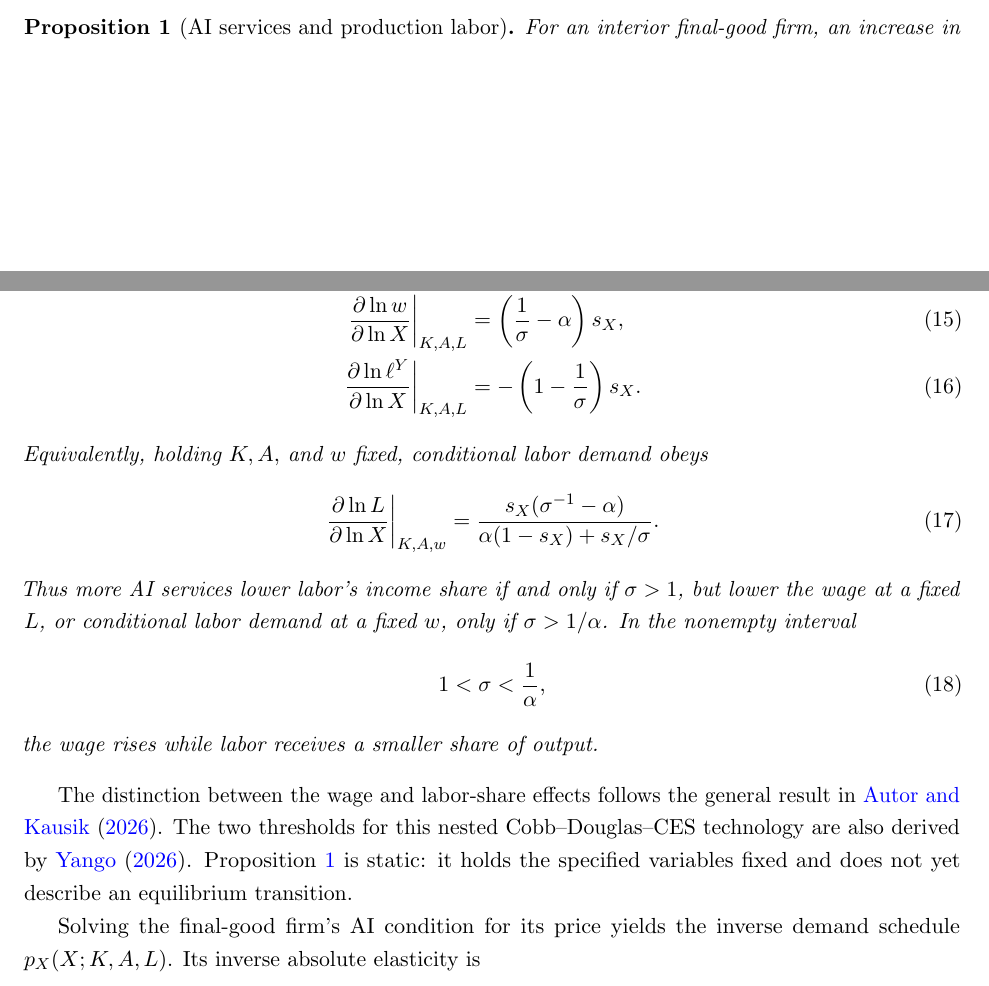
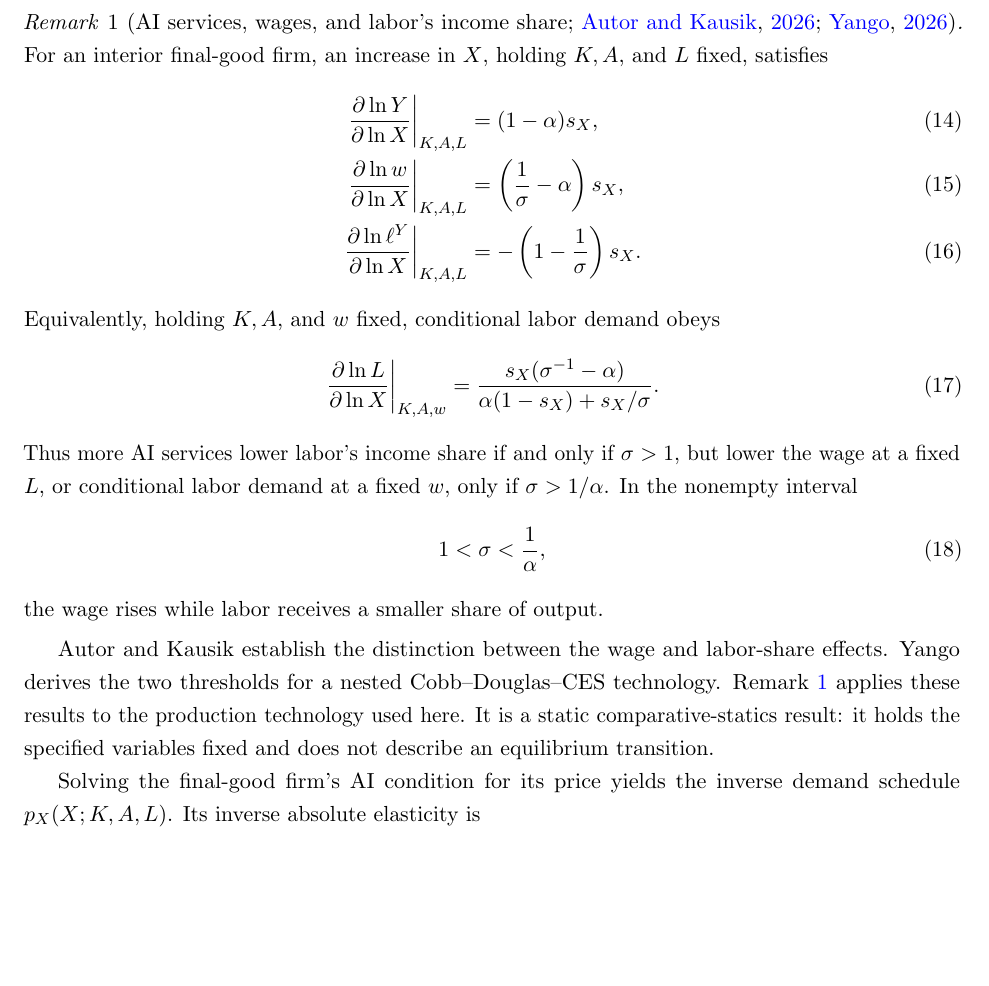
Before and after one commit to oliverpardo1979/AI-Future-Paper-WTF, a LaTeX document (main_rewrite.tex, which reads sections_rewrite/03_model.tex): two parts of pages 4 and 5 of 22 before the commit and part of page 5 of 22 after it, the two joined at a grey line, cut at the place of the change, the shorter picture padded with empty space. Compiled offline with pdfLaTeX.

Commit message:
Recast static AI labor result as literature remark

```diff
--- a/main_rewrite.tex
+++ b/main_rewrite.tex
@@ -26,7 +26,8 @@
 \newtheorem{proposition}{Proposition}
 \newtheorem{definition}{Definition}
 \newtheorem{assumption}{Assumption}
-\newtheorem{remark}{Remark}
+\theoremstyle{remark}
+\newtheorem{remark}[proposition]{Remark}
 \theoremstyle{definition}
 \newtheorem{conditionalresult}{Conditional result}
 
--- a/sections_rewrite/03_model.tex
+++ b/sections_rewrite/03_model.tex
@@ -115,17 +115,16 @@ Constant returns and these conditions imply
 \subsubsection{AI services and production labor}
 \label{subsubsec:rewrite-static-substitution}
 
-The elasticity \(\sigma\) governs two different margins. The first is
-whether more AI services raise or lower labor's marginal product. The second is
-whether labor receives a larger or smaller fraction of output. These margins
-have different thresholds. Define production labor's share of output as
+The elasticity \(\sigma\) governs two different margins. The first is whether more AI services raise or lower labor's marginal product. The second is whether labor receives a larger or smaller fraction of output. These margins have different thresholds. Define production labor's share of output as
 \begin{equation}
  \ell^Y\equiv\frac{wL}{Y}=(1-\alpha)(1-s_X).
  \label{eq:rewrite-labor-share}
 \end{equation}
 
-\begin{proposition}[AI services and production labor]
-\label{prop:rewrite-ai-labor}
+\Needspace{7\baselineskip}
+\begin{remark}[AI services, wages, and labor's income share;
+\citealp{autorkausik2026}; \citealp{yango2026}]
+\label{rem:rewrite-ai-labor}
 For an interior final-good firm, an increase in $X$, holding $K,A,$ and
 $L$ fixed, satisfies
 \begin{align}
@@ -155,13 +154,14 @@ interval
  \label{eq:rewrite-decoupling-region}
 \end{equation}
 the wage rises while labor receives a smaller share of output.
-\end{proposition}
+\end{remark}
 
-The distinction between the wage and labor-share effects follows the general
-result in \citet{autorkausik2026}. The two thresholds for this nested
-Cobb--Douglas--CES technology are also derived by \citet{yango2026}. Proposition
-\ref{prop:rewrite-ai-labor} is static: it holds the specified variables fixed
-and does not yet describe an equilibrium transition.
+Autor and Kausik establish the distinction between the wage and labor-share
+effects. Yango derives the two thresholds for a nested Cobb--Douglas--CES
+technology. Remark \ref{rem:rewrite-ai-labor} applies these results to the
+production technology used here. It is a static comparative-statics result: it
+holds the specified variables fixed and does not describe an equilibrium
+transition.
 
 Solving the final-good firm's AI condition for its price yields the inverse
 demand schedule $p_X(X;K,A,L)$. Its inverse absolute elasticity is
```
Also changed, not shown: sections_rewrite/appendix.tex (+1 -2 lines).
